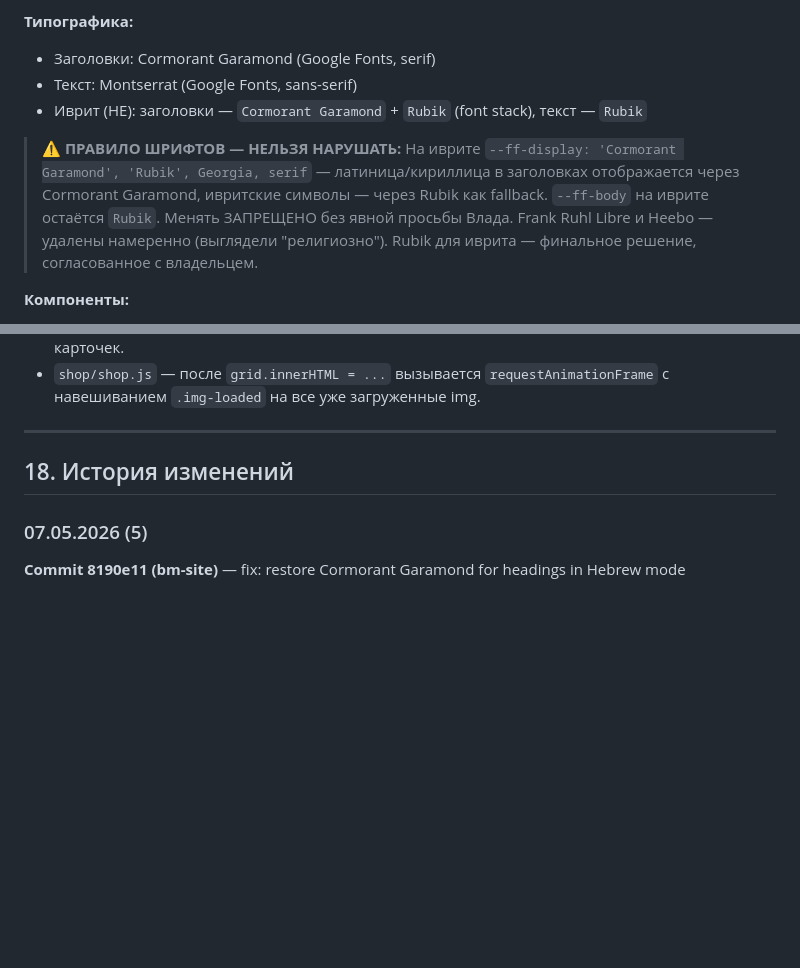
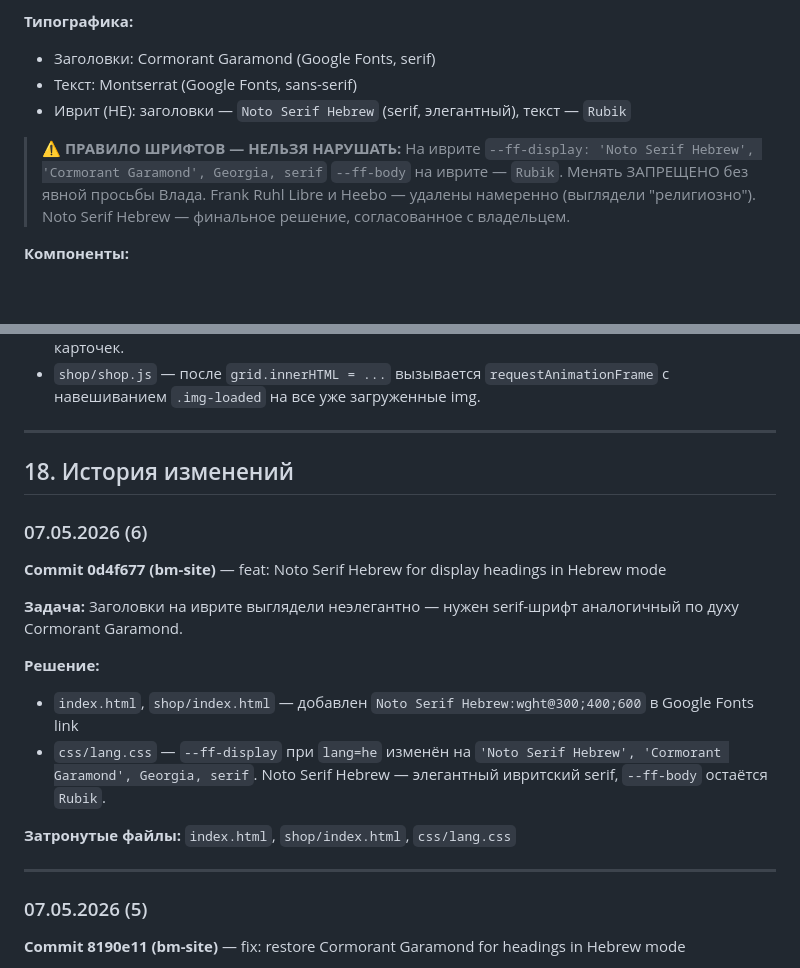
Before and after one commit to Creepie132/bm-site, a Markdown page: docs/CLAUDE.md, 2 parts joined by grey strips. Drawn GitHub-style; blank space fills up the shorter version.

Commit message:
docs: update CLAUDE.md Noto Serif Hebrew typography rule

```diff
--- a/docs/CLAUDE.md
+++ b/docs/CLAUDE.md
@@ -83,14 +83,13 @@ bm_site/
 **Типографика:**
 - Заголовки: Cormorant Garamond (Google Fonts, serif)
 - Текст: Montserrat (Google Fonts, sans-serif)
-- Иврит (HE): заголовки — `Cormorant Garamond` + `Rubik` (font stack), текст — `Rubik`
+- Иврит (HE): заголовки — `Noto Serif Hebrew` (serif, элегантный), текст — `Rubik`
 
 > ⚠️ **ПРАВИЛО ШРИФТОВ — НЕЛЬЗЯ НАРУШАТЬ:**
-> На иврите `--ff-display: 'Cormorant Garamond', 'Rubik', Georgia, serif` — латиница/кириллица
-> в заголовках отображается через Cormorant Garamond, ивритские символы — через Rubik как fallback.
-> `--ff-body` на иврите остаётся `Rubik`. Менять ЗАПРЕЩЕНО без явной просьбы Влада.
+> На иврите `--ff-display: 'Noto Serif Hebrew', 'Cormorant Garamond', Georgia, serif`
+> `--ff-body` на иврите — `Rubik`. Менять ЗАПРЕЩЕНО без явной просьбы Влада.
 > Frank Ruhl Libre и Heebo — удалены намеренно (выглядели "религиозно").
-> Rubik для иврита — финальное решение, согласованное с владельцем.
+> Noto Serif Hebrew — финальное решение, согласованное с владельцем.
 
 **Компоненты:**
 - Hero: fullscreen видео с двумя клипами (чередование через JS)
@@ -445,6 +444,20 @@ bm_site — чистый статичный HTML. Нет npm, нет билда.
 
 ## 18. История изменений
 
+### 07.05.2026 (6)
+
+**Commit 0d4f677 (bm-site)** — feat: Noto Serif Hebrew for display headings in Hebrew mode
+
+**Задача:** Заголовки на иврите выглядели неэлегантно — нужен serif-шрифт аналогичный по духу Cormorant Garamond.
+
+**Решение:**
+- `index.html`, `shop/index.html` — добавлен `Noto Serif Hebrew:wght@300;400;600` в Google Fonts link
+- `css/lang.css` — `--ff-display` при `lang=he` изменён на `'Noto Serif Hebrew', 'Cormorant Garamond', Georgia, serif`. Noto Serif Hebrew — элегантный ивритский serif, `--ff-body` остаётся `Rubik`.
+
+**Затронутые файлы:** `index.html`, `shop/index.html`, `css/lang.css`
+
+---
+
 ### 07.05.2026 (5)
 
 **Commit 8190e11 (bm-site)** — fix: restore Cormorant Garamond for headings in Hebrew mode
```
